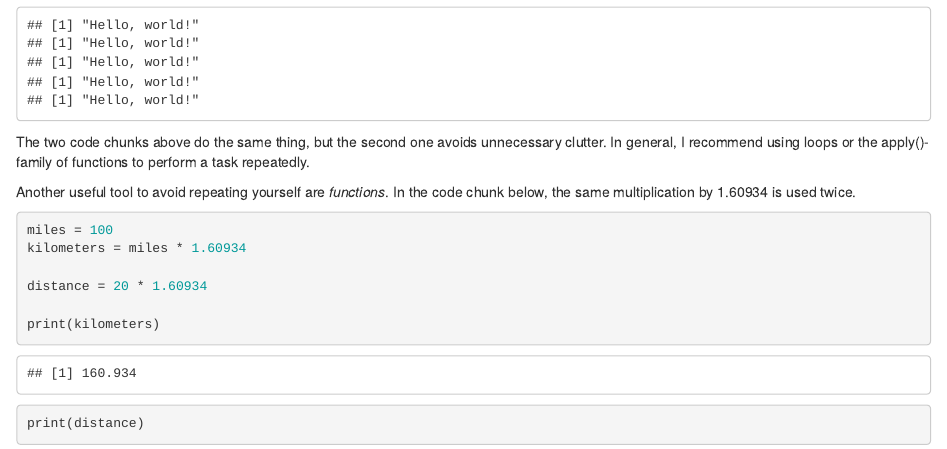
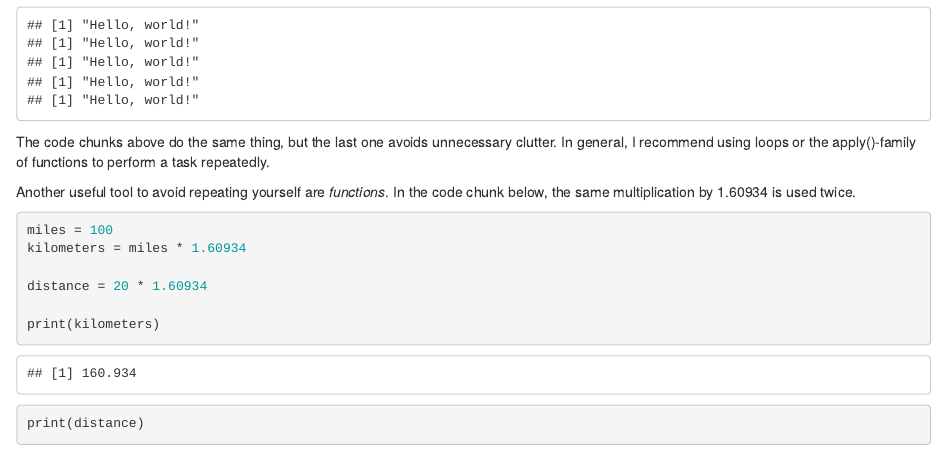
Before and after one commit to RISE-UNIBAS/clean-code, an R Markdown document (clean/clean_code_examples.Rmd): the page in a window 1100 px wide, from 4520 px down. Rendered offline with R 4.5, knitr and Pandoc, with nearby package versions; both versions are drawn in the output format of the newer one.

Commit message:
update cc examples

````diff
--- a/clean/clean_code_examples.Rmd
+++ b/clean/clean_code_examples.Rmd
@@ -3,8 +3,8 @@ title: "Clean Code Examples"
 author: "Anthea Alberto"
 date: "2023-02-17"
 output:
+  html_document: default
   pdf_document: default
-  html_document: default
 ---
 
 ```{r echo = F, message = F}
@@ -171,7 +171,7 @@ print("Hello, world!")
 }
 ```
 
-The two code chunks above do the same thing, but the second one avoids unnecessary clutter. In general, I recommend using loops or the apply()-family of functions to perform a task repeatedly.
+The code chunks above do the same thing, but the last one avoids unnecessary clutter. In general, I recommend using loops or the apply()-family of functions to perform a task repeatedly.
 
 Another useful tool to avoid repeating yourself are *functions*. In the code chunk below, the same multiplication by 1.60934 is used twice.
 
````
Also changed, not shown: clean/clean_code_examples.html, clean/clean_code_examples.pdf (deleted), 1 other file.
